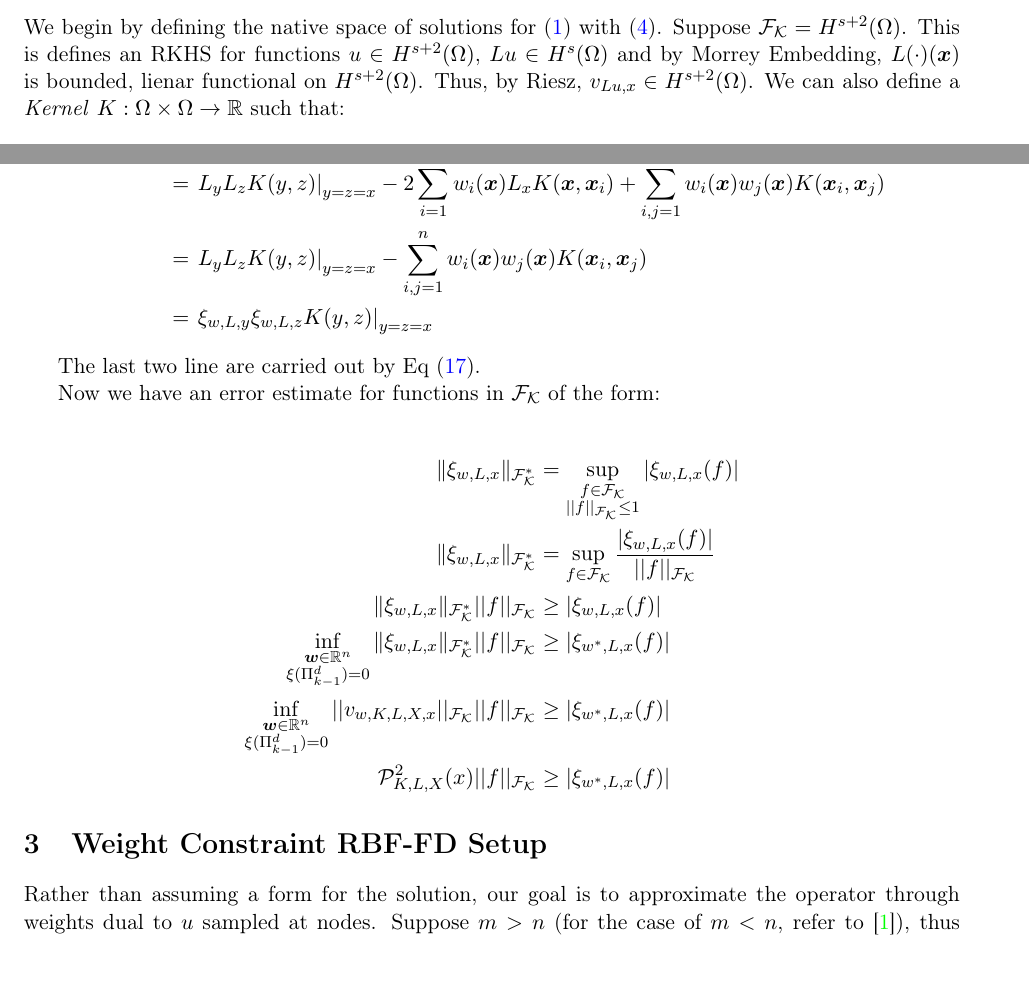
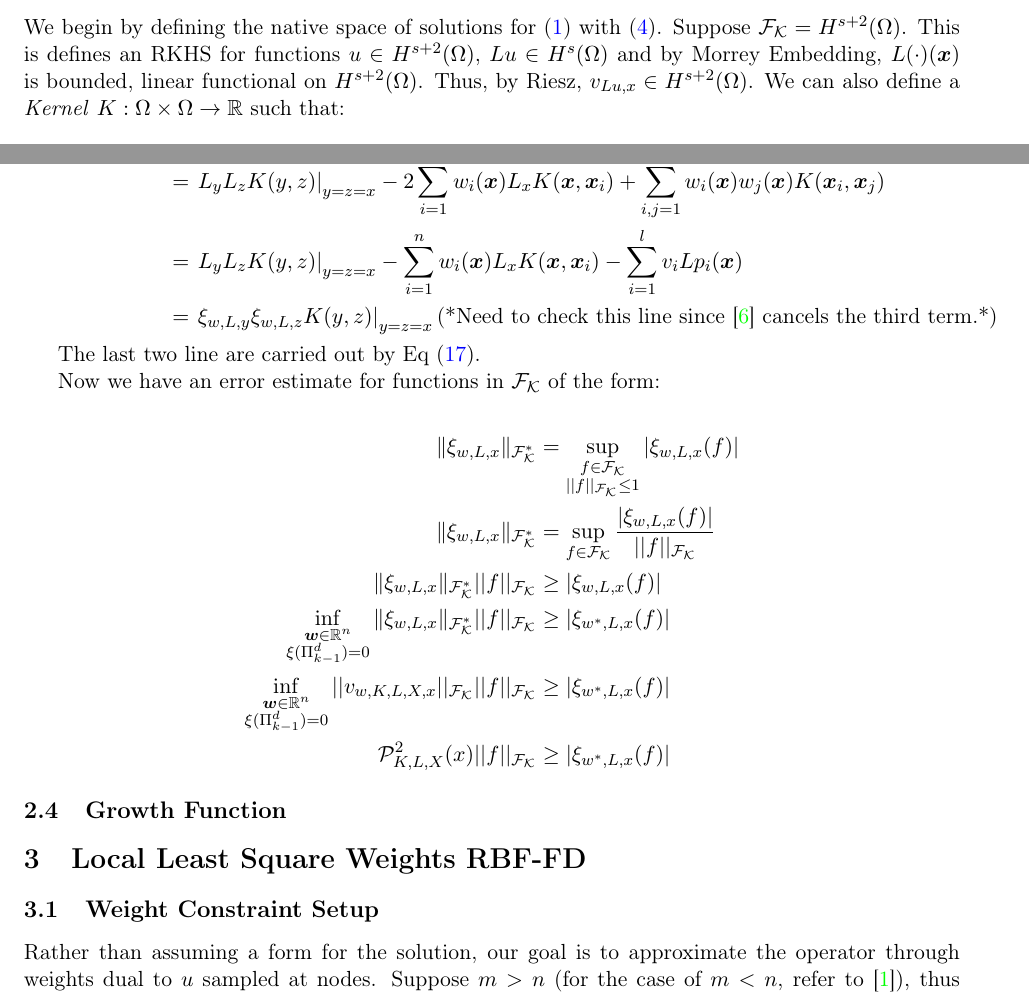
Before and after one commit to DennisC172/RBF-FD-Elliptic, a LaTeX document (Theory&Workflow/rbf_fd_least_squares_theory.tex): two parts of pages 4 and 5 of 8 before the commit and two parts of pages 4 and 5 of 9 after it, joined at a grey line, cut so that both start at the same text, the shorter picture padded with empty space. Compiled offline with pdfLaTeX.

Commit message:
Notes for new kernel added, revisions to previous theory updated.

```diff
--- a/Theory&Workflow/rbf_fd_least_squares_theory.tex
+++ b/Theory&Workflow/rbf_fd_least_squares_theory.tex
@@ -13,6 +13,8 @@
 \usepackage{tikz}
 \usepackage{bm}
 \usetikzlibrary{positioning, arrows.meta}
+\usepackage{pdfpages}
+\usepackage{xurl}
 
 \geometry{margin=1in}
 
@@ -235,7 +237,7 @@ As shown in \cite{Bayona2019}, a polynomial augmentation can be added with a lar
 
 \subsection{Consistency Error Analysis}
 
-We begin by defining the native space of solutions for (\ref{eq:PDE}) with (\ref{eq:neumann-bc}). Suppose $\mathcal{F_K} = H^{s+2}(\Omega)$. This is defines an RKHS for functions $u \in H^{s+2}(\Omega)$, $Lu \in H^{s}(\Omega)$ and by Morrey Embedding, $L(\cdot)(\bm{x})$ is bounded, lienar functional on $H^{s+2}(\Omega)$. Thus, by Riesz, $v_{Lu,x} \in H^{s+2}(\Omega)$. We can also define a \textit{Kernel} $K: \Omega \times \Omega \rightarrow \mathbb{R}$ such that:
+We begin by defining the native space of solutions for (\ref{eq:PDE}) with (\ref{eq:neumann-bc}). Suppose $\mathcal{F_K} = H^{s+2}(\Omega)$. This is defines an RKHS for functions $u \in H^{s+2}(\Omega)$, $Lu \in H^{s}(\Omega)$ and by Morrey Embedding, $L(\cdot)(\bm{x})$ is bounded, linear functional on $H^{s+2}(\Omega)$. Thus, by Riesz, $v_{Lu,x} \in H^{s+2}(\Omega)$. We can also define a \textit{Kernel} $K: \Omega \times \Omega \rightarrow \mathbb{R}$ such that:
 \begin{align}
 	f(x) &= \left\langle f, K(\cdot, x) \right\rangle_{\mathcal{F_K}}\\
 	(Lf)(x) &= \left\langle f, L_x K(\cdot, \bm{x}) \right\rangle_{\mathcal{F_K}}\\
@@ -255,8 +257,8 @@ The RKHS norm can be simplified as
 	&= \left\langle L_x K(\cdot, \bm{x}) - \bm{w}^T(\bm{x}) \bm{k}(\cdot), L_x K(\cdot, \bm{x}) - \bm{w}^T(\bm{x}) \bm{k}(\cdot) \right\rangle_{\mathcal{F_K}}\\
 	&= \left\langle L_x K(\cdot, \bm{x}), L_x K(\cdot, \bm{x}) \right\rangle_{\mathcal{F_K}} - 2 \left\langle L_x K(\cdot, \bm{x}) , \bm{w}^T(\bm{x}) \bm{k}(\cdot) \right\rangle_{\mathcal{F_K}} \allowbreak{} + \left\langle \bm{w}^T(\bm{x}) \bm{k}(\cdot), \bm{w}^T(\bm{x}) \bm{k}(\cdot) \right\rangle_{\mathcal{F_K}}\\
 	&= \left. L_y L_z K(y,z) \right|_{y=z=x} - 2 \sum_{i=1}^n w_i(\bm{x}) L_x K(\bm{x}, \bm{x}_i) + \sum_{i,j=1}^n w_i(\bm{x})w_j(\bm{x}) K(\bm{x}_i, \bm{x}_j)\\
-	&= \left. L_y L_z K(y,z) \right|_{y=z=x} - \sum_{i,j=1}^n w_i(\bm{x}) w_j(\bm{x}) K(\bm{x}_i, \bm{x}_j)\\
-	&= \left. \xi_{w,L,y} \xi_{w,L,z} K(y,z) \right|_{y=z=x}
+	&= \left. L_y L_z K(y,z) \right|_{y=z=x} - \sum_{i=1}^n w_i(\bm{x}) L_x K(\bm{x}, \bm{x}_i) - \sum_{i=1}^l v_i Lp_i(\bm{x})\\
+	&= \left. \xi_{w,L,y} \xi_{w,L,z} K(y,z) \right|_{y=z=x} \text{(*Need to check this line since \cite{Davydov2020} cancels the third term.*)}
 \end{align*}
 
 The last two line are carried out by Eq (\ref{eq:weight_solve}).
@@ -272,8 +274,10 @@ Now we have an error estimate for functions in $\mathcal{F_K}$ of the form:
 	\mathcal{P}_{K,L,X}^2(x) ||f||_\mathcal{F_K} &\ge |\xi_{w^*,L,x}(f)|
 \end{align*}
 
+\subsection{Growth Function}
 
-\section{Weight Constraint RBF-FD Setup}
+\section{Local Least Square Weights RBF-FD}
+\subsection{Weight Constraint Setup}
 
 Rather than assuming a form for the solution, our goal is to approximate the operator through weights dual to $u$ sampled at nodes. Suppose $m > n$ (for the case of $m < n$, refer to \cite{Slak}), thus more center nodes than stencil nodes per stencil. Additionally, instead of assuming exactness of the form $L\phi_j(\bm{x}) = \sum_i^n w_i(\bm{x}) \phi_j(\bm{x}_i)$ for $j = 1, \hdots, m$ as in the classical RBF-FD, we define a residual function:
 \begin{align}
```
Also changed, not shown: Theory&Workflow/rbf_fd_least_squares_theory.tex (8 more changed lines), 2 other files.
